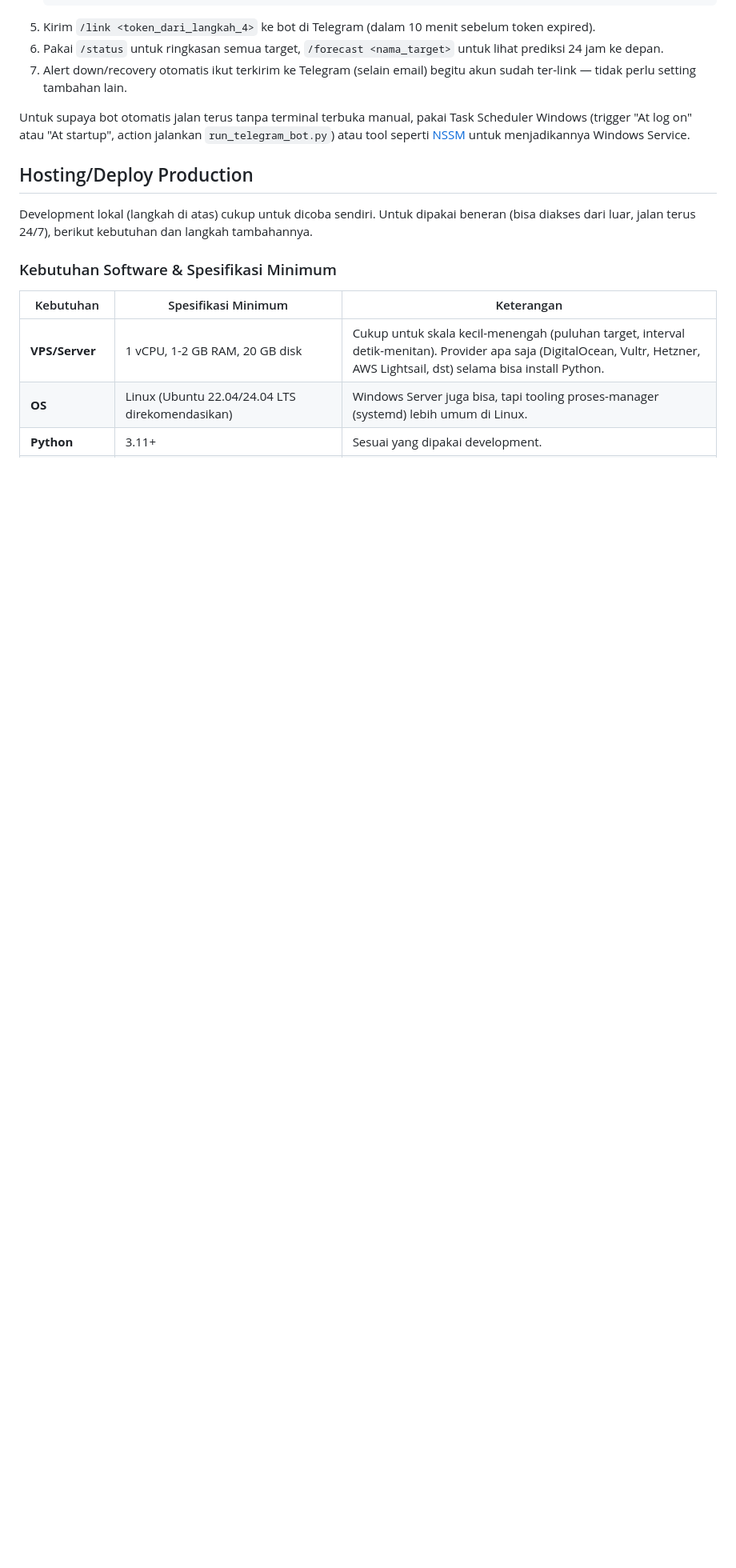
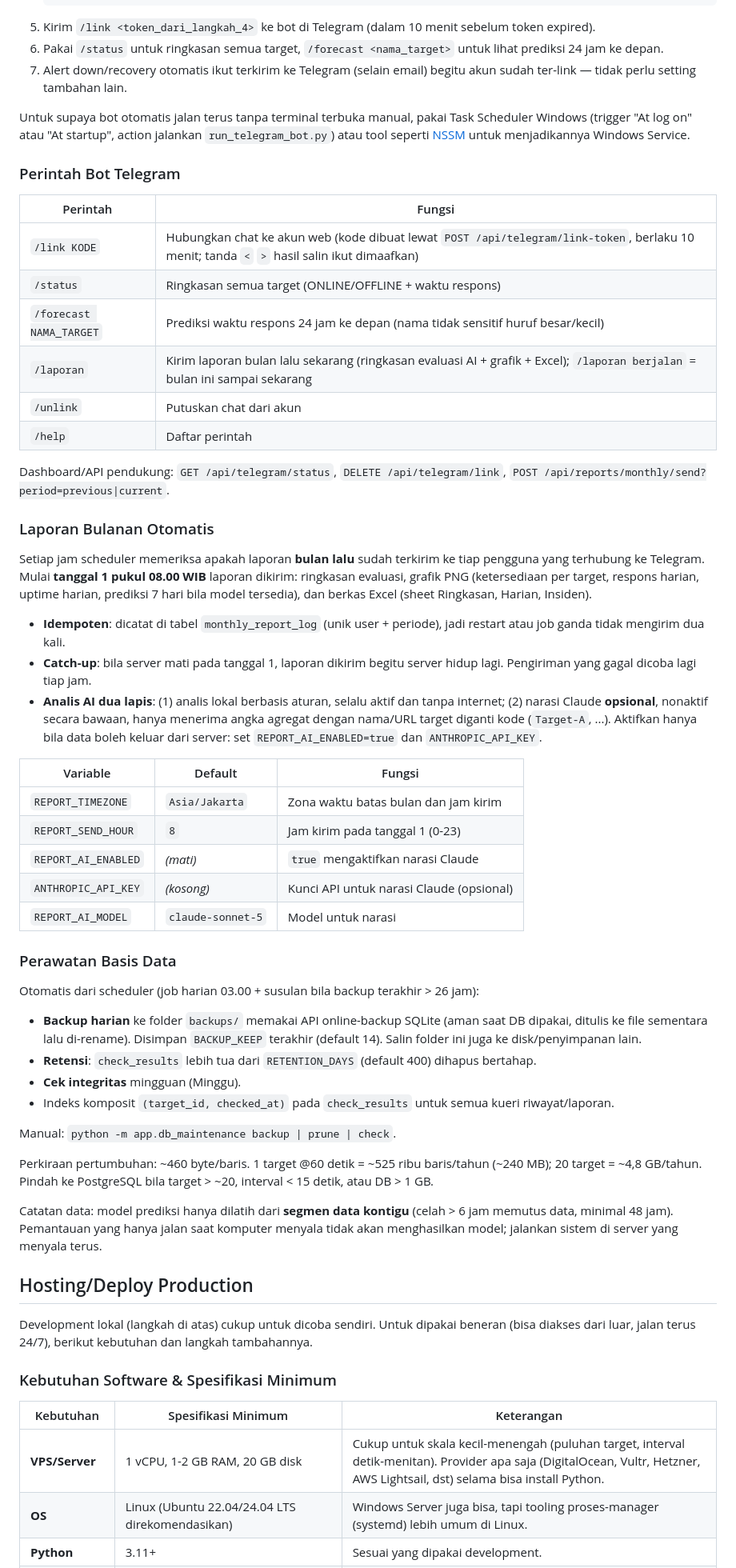
Before and after one commit to Chevanggara10/netmonitor, a Markdown page: README.md, the part around the change. Shown at 80% size. GitHub-like rendering; blank space fills up the shorter version.

Commit message:
docs: document bot commands, monthly report, AI analyst, DB maintenance and data-continuity notes
Co-Authored-By: Claude Sonnet 5 <noreply@anthropic.com>

```diff
--- a/README.md
+++ b/README.md
@@ -312,6 +312,65 @@ pakai Task Scheduler Windows (trigger "At log on" atau "At startup",
 action jalankan `run_telegram_bot.py`) atau tool seperti
 [NSSM](https://nssm.cc/) untuk menjadikannya Windows Service.
 
+### Perintah Bot Telegram
+
+| Perintah | Fungsi |
+|---|---|
+| `/link KODE` | Hubungkan chat ke akun web (kode dibuat lewat `POST /api/telegram/link-token`, berlaku 10 menit; tanda `<` `>` hasil salin ikut dimaafkan) |
+| `/status` | Ringkasan semua target (ONLINE/OFFLINE + waktu respons) |
+| `/forecast NAMA_TARGET` | Prediksi waktu respons 24 jam ke depan (nama tidak sensitif huruf besar/kecil) |
+| `/laporan` | Kirim laporan bulan lalu sekarang (ringkasan evaluasi AI + grafik + Excel); `/laporan berjalan` = bulan ini sampai sekarang |
+| `/unlink` | Putuskan chat dari akun |
+| `/help` | Daftar perintah |
+
+Dashboard/API pendukung: `GET /api/telegram/status`, `DELETE /api/telegram/link`,
+`POST /api/reports/monthly/send?period=previous|current`.
+
+### Laporan Bulanan Otomatis
+
+Setiap jam scheduler memeriksa apakah laporan **bulan lalu** sudah terkirim ke tiap
+pengguna yang terhubung ke Telegram. Mulai **tanggal 1 pukul 08.00 WIB** laporan
+dikirim: ringkasan evaluasi, grafik PNG (ketersediaan per target, respons harian,
+uptime harian, prediksi 7 hari bila model tersedia), dan berkas Excel
+(sheet Ringkasan, Harian, Insiden).
+
+- **Idempoten**: dicatat di tabel `monthly_report_log` (unik user + periode), jadi
+  restart atau job ganda tidak mengirim dua kali.
+- **Catch-up**: bila server mati pada tanggal 1, laporan dikirim begitu server
+  hidup lagi. Pengiriman yang gagal dicoba lagi tiap jam.
+- **Analis AI dua lapis**: (1) analis lokal berbasis aturan, selalu aktif dan tanpa
+  internet; (2) narasi Claude **opsional**, nonaktif secara bawaan, hanya menerima
+  angka agregat dengan nama/URL target diganti kode (`Target-A`, ...). Aktifkan hanya
+  bila data boleh keluar dari server: set `REPORT_AI_ENABLED=true` dan `ANTHROPIC_API_KEY`.
+
+| Variable | Default | Fungsi |
+|---|---|---|
+| `REPORT_TIMEZONE` | `Asia/Jakarta` | Zona waktu batas bulan dan jam kirim |
+| `REPORT_SEND_HOUR` | `8` | Jam kirim pada tanggal 1 (0-23) |
+| `REPORT_AI_ENABLED` | *(mati)* | `true` mengaktifkan narasi Claude |
+| `ANTHROPIC_API_KEY` | *(kosong)* | Kunci API untuk narasi Claude (opsional) |
+| `REPORT_AI_MODEL` | `claude-sonnet-5` | Model untuk narasi |
+
+### Perawatan Basis Data
+
+Otomatis dari scheduler (job harian 03.00 + susulan bila backup terakhir > 26 jam):
+
+- **Backup harian** ke folder `backups/` memakai API online-backup SQLite (aman saat DB
+  dipakai, ditulis ke file sementara lalu di-rename). Disimpan `BACKUP_KEEP` terakhir (default 14).
+  Salin folder ini juga ke disk/penyimpanan lain.
+- **Retensi**: `check_results` lebih tua dari `RETENTION_DAYS` (default 400) dihapus bertahap.
+- **Cek integritas** mingguan (Minggu).
+- Indeks komposit `(target_id, checked_at)` pada `check_results` untuk semua kueri riwayat/laporan.
+
+Manual: `python -m app.db_maintenance backup | prune | check`.
+
+Perkiraan pertumbuhan: ~460 byte/baris. 1 target @60 detik = ~525 ribu baris/tahun (~240 MB);
+20 target = ~4,8 GB/tahun. Pindah ke PostgreSQL bila target > ~20, interval < 15 detik, atau DB > 1 GB.
+
+Catatan data: model prediksi hanya dilatih dari **segmen data kontigu** (celah > 6 jam memutus
+data, minimal 48 jam). Pemantauan yang hanya jalan saat komputer menyala tidak akan menghasilkan
+model; jalankan sistem di server yang menyala terus.
+
 ## Hosting/Deploy Production
 
 Development lokal (langkah di atas) cukup untuk dicoba sendiri. Untuk
```
